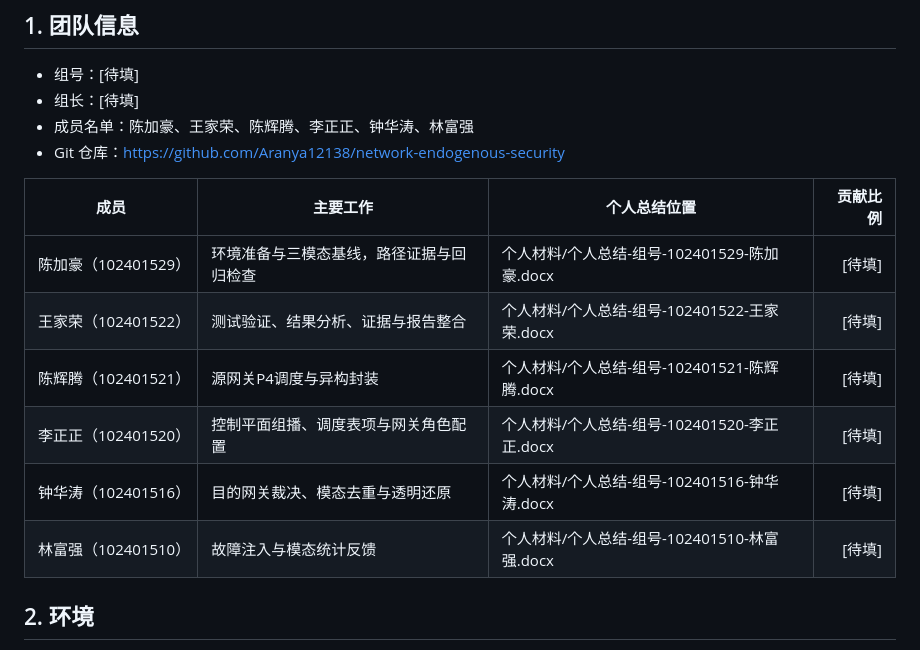
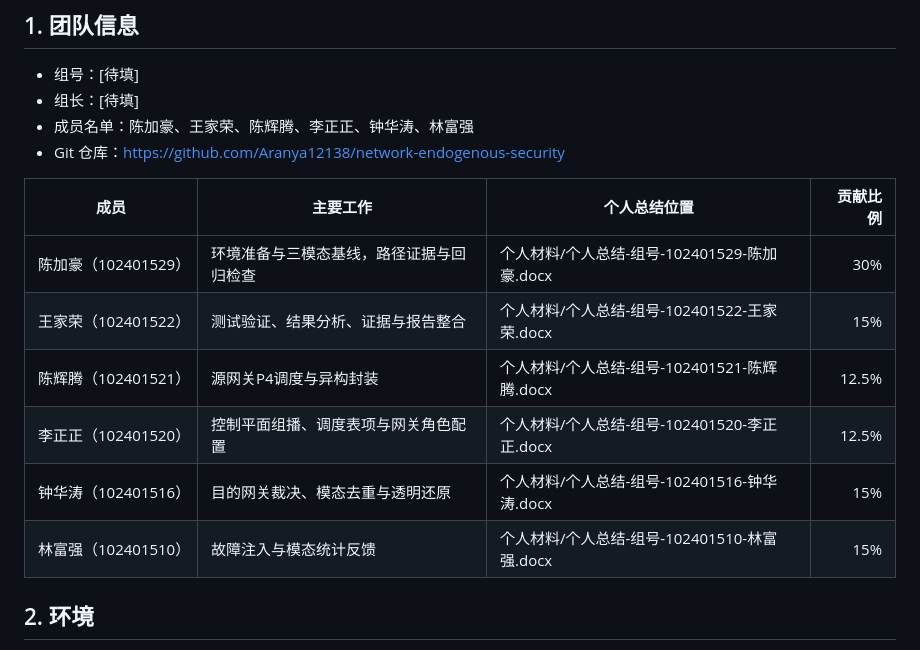
Before and after one commit to Aranya12138/network-endogenous-security, a Markdown page: README.md, the part around the change. Rendered like a GitHub page.

```diff
--- a/README.md
+++ b/README.md
@@ -11,12 +11,12 @@
 
 | 成员 | 主要工作 | 个人总结位置 | 贡献比例 |
 | --- | --- | --- | ---: |
-| 陈加豪（102401529） | 环境准备与三模态基线，路径证据与回归检查 | 个人材料/个人总结-组号-102401529-陈加豪.docx | [待填] |
-| 王家荣（102401522） | 测试验证、结果分析、证据与报告整合 | 个人材料/个人总结-组号-102401522-王家荣.docx | [待填] |
-| 陈辉腾（102401521） | 源网关P4调度与异构封装 | 个人材料/个人总结-组号-102401521-陈辉腾.docx | [待填] |
-| 李正正（102401520） | 控制平面组播、调度表项与网关角色配置 | 个人材料/个人总结-组号-102401520-李正正.docx | [待填] |
-| 钟华涛（102401516） | 目的网关裁决、模态去重与透明还原 | 个人材料/个人总结-组号-102401516-钟华涛.docx | [待填] |
-| 林富强（102401510） | 故障注入与模态统计反馈 | 个人材料/个人总结-组号-102401510-林富强.docx | [待填] |
+| 陈加豪（102401529） | 环境准备与三模态基线，路径证据与回归检查 | 个人材料/个人总结-组号-102401529-陈加豪.docx | 30% |
+| 王家荣（102401522） | 测试验证、结果分析、证据与报告整合 | 个人材料/个人总结-组号-102401522-王家荣.docx | 15% |
+| 陈辉腾（102401521） | 源网关P4调度与异构封装 | 个人材料/个人总结-组号-102401521-陈辉腾.docx | 12.5% |
+| 李正正（102401520） | 控制平面组播、调度表项与网关角色配置 | 个人材料/个人总结-组号-102401520-李正正.docx | 12.5% |
+| 钟华涛（102401516） | 目的网关裁决、模态去重与透明还原 | 个人材料/个人总结-组号-102401516-钟华涛.docx | 15% |
+| 林富强（102401510） | 故障注入与模态统计反馈 | 个人材料/个人总结-组号-102401510-林富强.docx | 15% |
 
 ## 2. 环境
 
```
